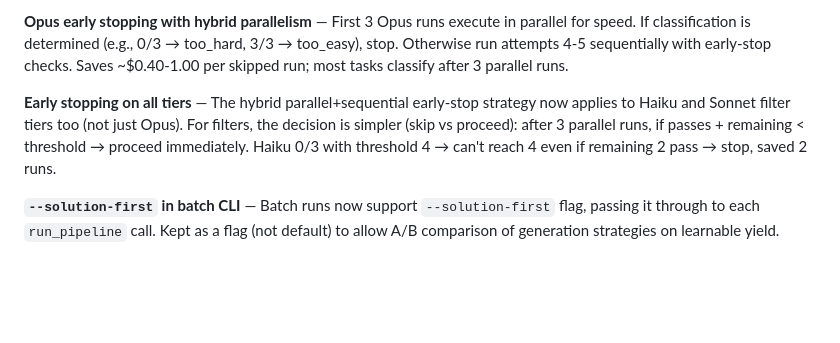
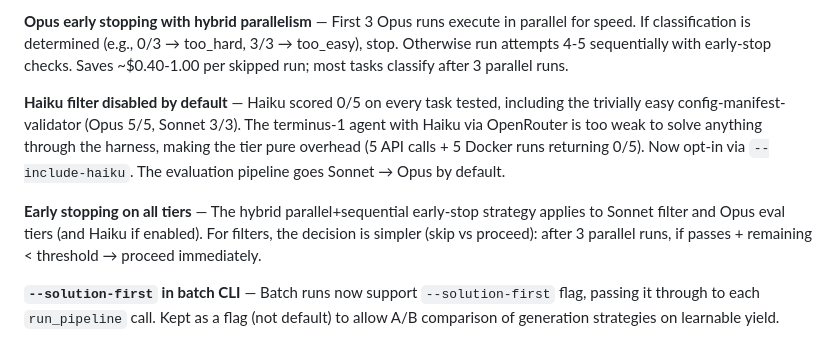
Before and after one commit to h-nryan/aq-work-trial, a Markdown page: CHANGELOG.md, the part around the change. Rendered like a GitHub page; blank space fills up the shorter version.

Commit message:
Document Haiku filter disabled by default in CHANGELOG
Haiku 0/5 on all tasks including trivially easy ones — pure overhead.
Evaluation now defaults to Sonnet → Opus. Haiku available via
--include-haiku for benchmarking or if stronger models become available.

Co-Authored-By: Claude Opus 4.6 (1M context) <noreply@anthropic.com>

```diff
--- a/CHANGELOG.md
+++ b/CHANGELOG.md
@@ -66,7 +66,9 @@ A pipeline that generates Terminal Bench coding tasks calibrated for Claude Opus
 
 **Opus early stopping with hybrid parallelism** — First 3 Opus runs execute in parallel for speed. If classification is determined (e.g., 0/3 → too_hard, 3/3 → too_easy), stop. Otherwise run attempts 4-5 sequentially with early-stop checks. Saves ~$0.40-1.00 per skipped run; most tasks classify after 3 parallel runs.
 
-**Early stopping on all tiers** — The hybrid parallel+sequential early-stop strategy now applies to Haiku and Sonnet filter tiers too (not just Opus). For filters, the decision is simpler (skip vs proceed): after 3 parallel runs, if passes + remaining < threshold → proceed immediately. Haiku 0/3 with threshold 4 → can't reach 4 even if remaining 2 pass → stop, saved 2 runs.
+**Haiku filter disabled by default** — Haiku scored 0/5 on every task tested, including the trivially easy config-manifest-validator (Opus 5/5, Sonnet 3/3). The terminus-1 agent with Haiku via OpenRouter is too weak to solve anything through the harness, making the tier pure overhead (5 API calls + 5 Docker runs returning 0/5). Now opt-in via `--include-haiku`. The evaluation pipeline goes Sonnet → Opus by default.
+
+**Early stopping on all tiers** — The hybrid parallel+sequential early-stop strategy applies to Sonnet filter and Opus eval tiers (and Haiku if enabled). For filters, the decision is simpler (skip vs proceed): after 3 parallel runs, if passes + remaining < threshold → proceed immediately.
 
 **`--solution-first` in batch CLI** — Batch runs now support `--solution-first` flag, passing it through to each `run_pipeline` call. Kept as a flag (not default) to allow A/B comparison of generation strategies on learnable yield.
 
```
